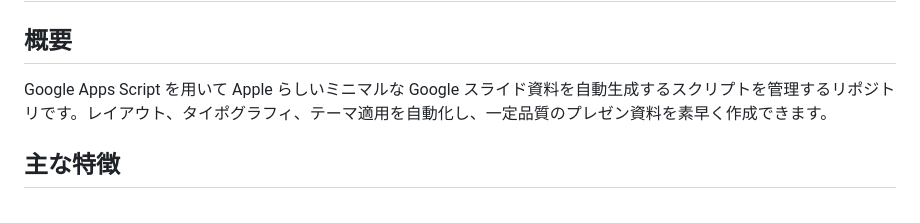
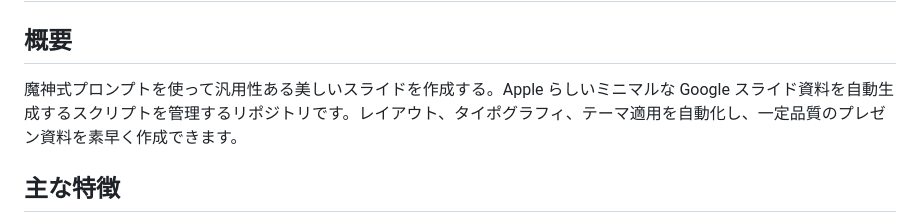
Before and after one commit to path-finder2002/Apple_design_like_Majin_prompt, a Markdown page: README.md, the part around the change. Rendered like a GitHub page.

Commit message:
Update README overview to use Majin-style prompt description
Co-authored-by: path-finder2002 <219498327+path-finder2002@users.noreply.github.com>

```diff
--- a/README.md
+++ b/README.md
@@ -1,7 +1,7 @@
 # Apple Design Like Majin Prompt
 
 ## 概要
-Google Apps Script を用いて Apple らしいミニマルな Google スライド資料を自動生成するスクリプトを管理するリポジトリです。レイアウト、タイポグラフィ、テーマ適用を自動化し、一定品質のプレゼン資料を素早く作成できます。
+魔神式プロンプトを使って汎用性ある美しいスライドを作成する。Apple らしいミニマルな Google スライド資料を自動生成するスクリプトを管理するリポジトリです。レイアウト、タイポグラフィ、テーマ適用を自動化し、一定品質のプレゼン資料を素早く作成できます。
 
 ## 主な特徴
 - カスタムメニューからライト / ダークテーマおよびアクセントカラーをワンクリックで切り替え可能。
```
